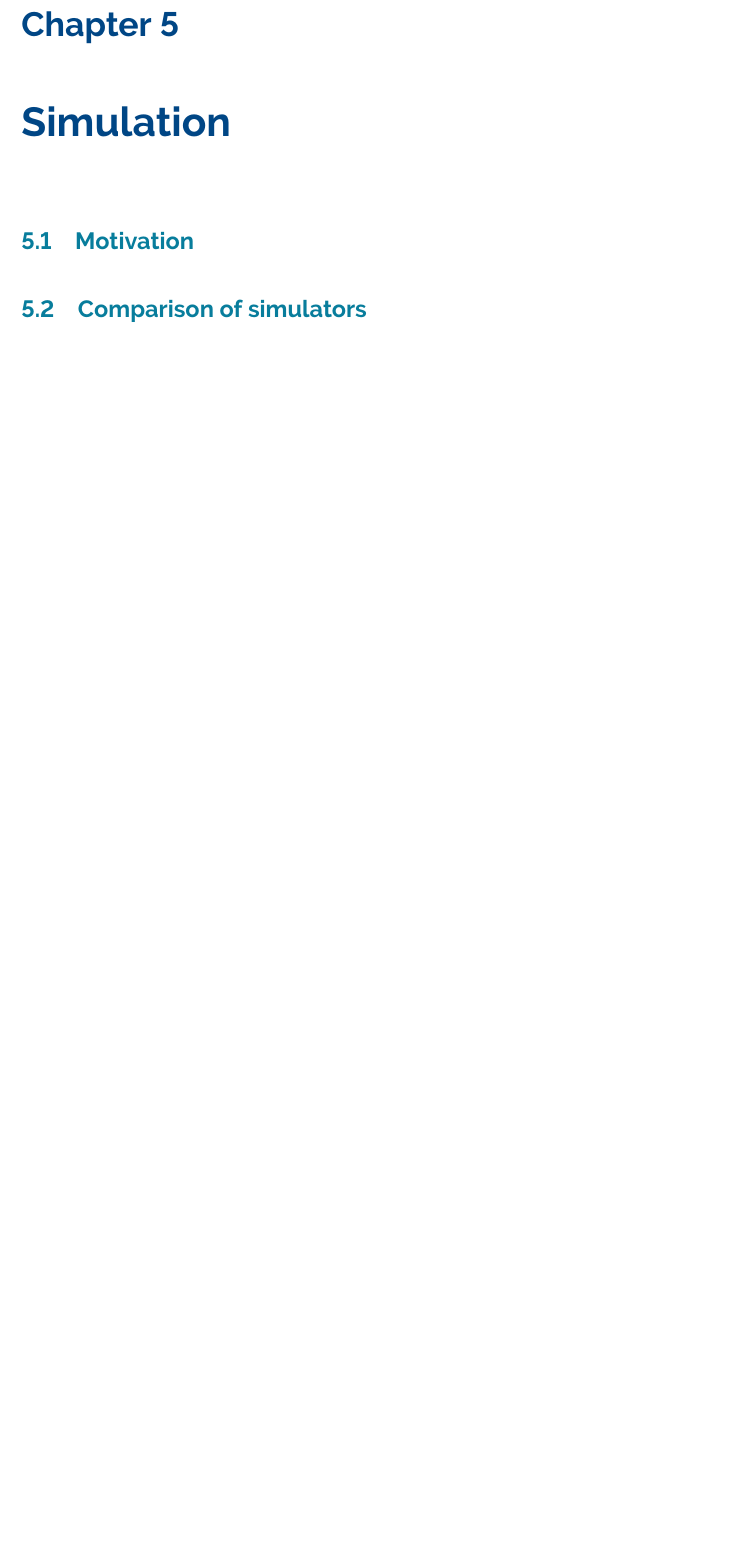
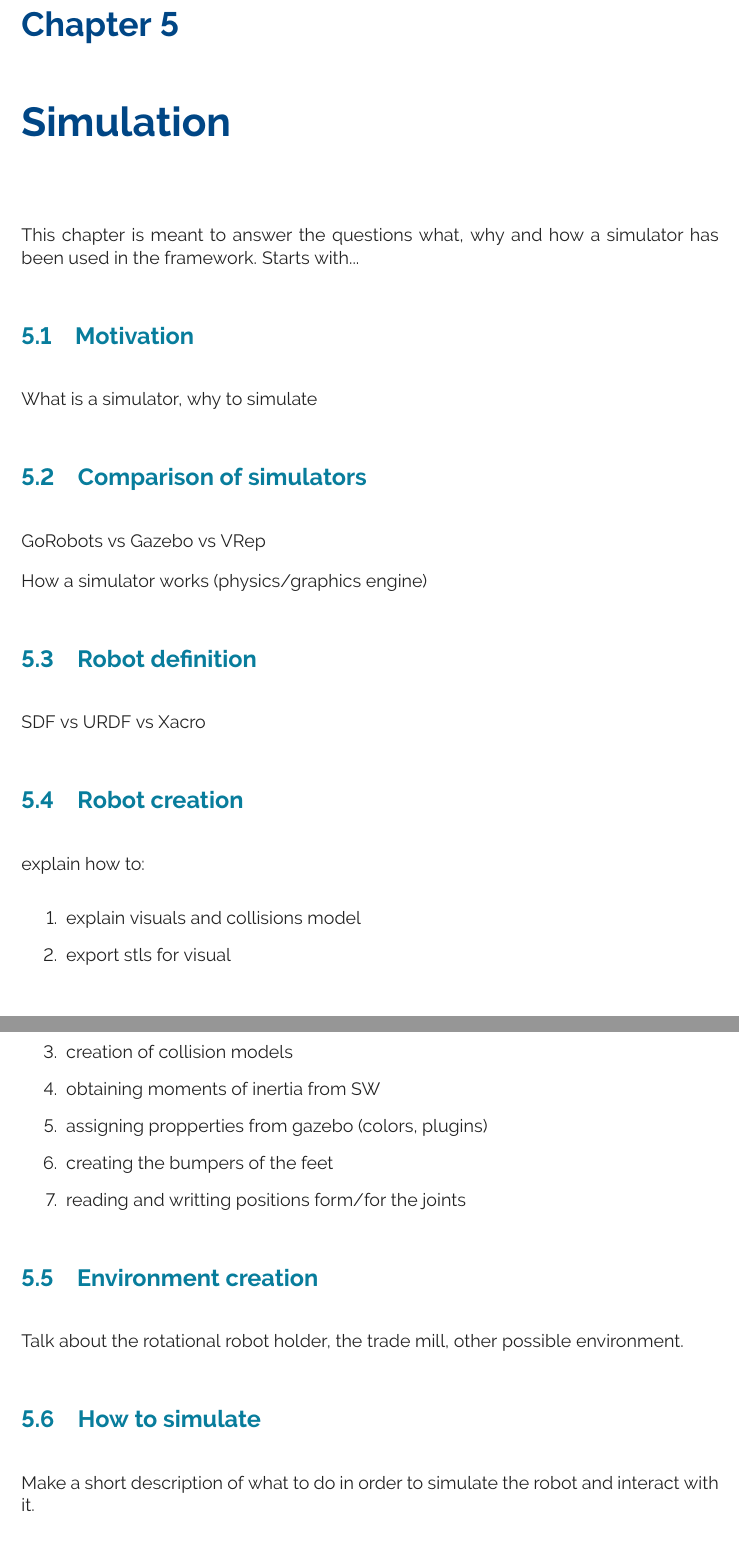
Before and after one commit to pmanoonpong/RuBi, a LaTeX thesis (docs/report/report.tex, which reads docs/report/chapters/cha_simulation/cha_simulation.tex, docs/report/chapters/cha_simulation/sections/sec_comparision_of_simulators.tex, docs/report/chapters/cha_simulation/sections/sec_environment_creation.tex): part of page 8 of 15 before the commit and two parts of pages 8 and 9 of 16 after it, the two joined at a grey line, cut so that both start at the same text, the shorter picture padded with empty space. Compiled offline with pdfLaTeX.

Commit message:
added structure in the simulation chapter

```diff
--- a/docs/report/chapters/cha_simulation/cha_simulation.tex
+++ b/docs/report/chapters/cha_simulation/cha_simulation.tex
@@ -2,8 +2,14 @@
 
 \chapter{Simulation} % (fold)
 \label{cha:simulation}
+This chapter is meant to answer the questions what, why and how a simulator has been used in the framework.
+Starts with...
 
 \input{chapters/cha_simulation/sections/sec_motivation}
 \input{chapters/cha_simulation/sections/sec_comparision_of_simulators}
+\input{chapters/cha_simulation/sections/sec_robot_definition}
+\input{chapters/cha_simulation/sections/sec_robot_creation}
+\input{chapters/cha_simulation/sections/sec_environment_creation}
+\input{chapters/cha_simulation/sections/sec_how_to_simulate}
 
 % chapter simulation (end)
--- a/docs/report/chapters/cha_simulation/sections/sec_comparision_of_simulators.tex
+++ b/docs/report/chapters/cha_simulation/sections/sec_comparision_of_simulators.tex
@@ -1,5 +1,9 @@
 %!TEX root = ../../../report.tex
 \section{Comparison of simulators} % (fold)
 \label{sec:sim_comparison_of_simulators}
+GoRobots vs Gazebo vs VRep
+
+How a simulator works (physics/graphics engine)
+
 
 % section comparison_of_simulators (end)
--- /dev/null
+++ b/docs/report/chapters/cha_simulation/sections/sec_environment_creation.tex
@@ -0,0 +1,6 @@
+%!TEX root = ../../../report.tex
+\section{Environment creation} % (fold)
+\label{sec:environment_creation}
+Talk about the rotational robot holder, the trade mill, other possible environment.
+
+% section environment_creation (end)
--- /dev/null
+++ b/docs/report/chapters/cha_simulation/sections/sec_how_to_simulate.tex
@@ -0,0 +1,6 @@
+%!TEX root = ../../../report.tex
+\section{How to simulate} % (fold)
+\label{sec:how_to_simulate}
+Make a short description of what to do in order to simulate the robot and interact with it.
+
+% section how_to_simulate (end)
--- a/docs/report/chapters/cha_simulation/sections/sec_motivation.tex
+++ b/docs/report/chapters/cha_simulation/sections/sec_motivation.tex
@@ -1,5 +1,6 @@
 %!TEX root = ../../../report.tex
 \section{Motivation} % (fold)
 \label{sec:sim_motivation}
+What is a simulator, why to simulate
 
 % section motivation (end)
--- /dev/null
+++ b/docs/report/chapters/cha_simulation/sections/sec_robot_creation.tex
@@ -0,0 +1,15 @@
+%!TEX root = ../../../report.tex
+\section{Robot creation} % (fold)
+\label{sec:robot_creation}
+explain how to:
+\begin{enumerate}
+  \item explain visuals and collisions model
+  \item export stls for visual
+  \item creation of collision models
+  \item obtaining moments of inertia from SW
+  \item assigning propperties from gazebo (colors, plugins)
+  \item creating the bumpers of the feet
+  \item reading and writting positions form/for the joints
+\end{enumerate}
+
+% section robot_creation (end)
--- /dev/null
+++ b/docs/report/chapters/cha_simulation/sections/sec_robot_definition.tex
@@ -0,0 +1,6 @@
+%!TEX root = ../../../report.tex
+\section{Robot definition} % (fold)
+\label{sec:robot_definition}
+SDF vs URDF vs Xacro
+
+% section robot_definition (end)
```
